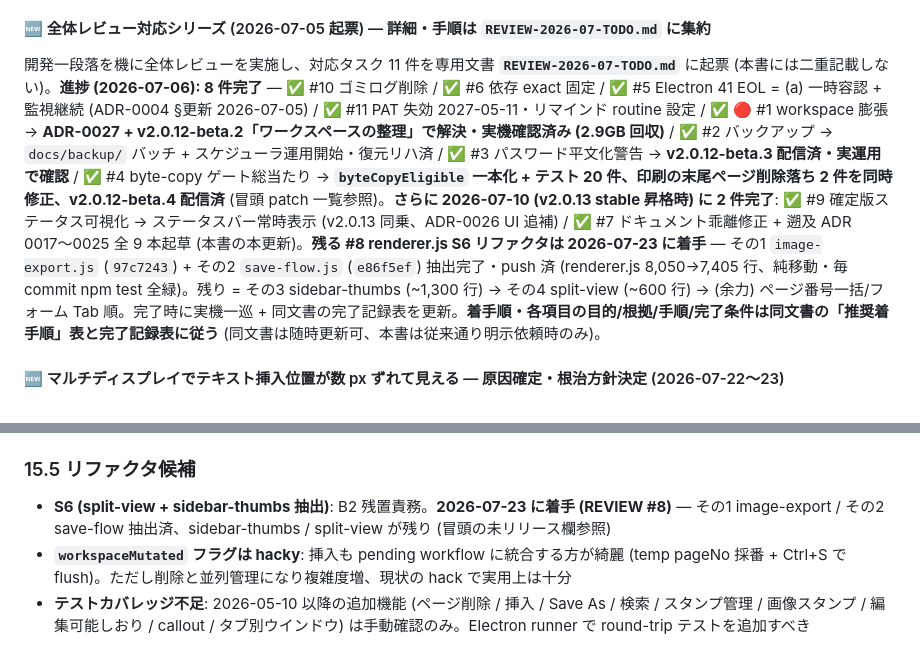
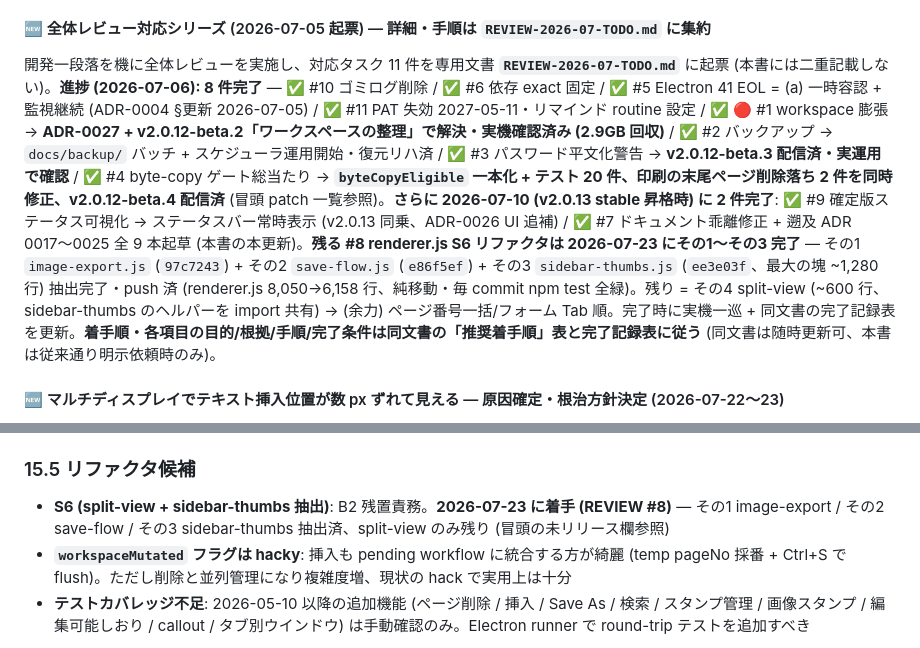
Before and after one commit to windom21-cpu/k-pdf3, a Markdown page: HANDOVER.md, 2 parts joined by grey strips. Drawn GitHub-style.

```diff
--- a/HANDOVER.md
+++ b/HANDOVER.md
@@ -571,7 +572,7 @@ npm run dev                        # electronmon (推奨、自動 reload。Wayla
 
 #### 🆕 全体レビュー対応シリーズ (2026-07-05 起票) — 詳細・手順は `REVIEW-2026-07-TODO.md` に集約
 
-開発一段落を機に全体レビューを実施し、対応タスク 11 件を専用文書 **`REVIEW-2026-07-TODO.md`** に起票 (本書には二重記載しない)。**進捗 (2026-07-06): 8 件完了** — ✅ #10 ゴミログ削除 / ✅ #6 依存 exact 固定 / ✅ #5 Electron 41 EOL = (a) 一時容認 + 監視継続 (ADR-0004 §更新 2026-07-05) / ✅ #11 PAT 失効 2027-05-11・リマインド routine 設定 / ✅ 🔴 #1 workspace 膨張 → **ADR-0027 + v2.0.12-beta.2「ワークスペースの整理」で解決・実機確認済み (2.9GB 回収)** / ✅ #2 バックアップ → `docs/backup/` バッチ + スケジューラ運用開始・復元リハ済 / ✅ #3 パスワード平文化警告 → **v2.0.12-beta.3 配信済・実運用で確認** / ✅ #4 byte-copy ゲート総当たり → **`byteCopyEligible` 一本化 + テスト 20 件、印刷の末尾ページ削除落ち 2 件を同時修正、v2.0.12-beta.4 配信済** (冒頭 patch 一覧参照)。**さらに 2026-07-10 (v2.0.13 stable 昇格時) に 2 件完了**: ✅ #9 確定版ステータス可視化 → ステータスバー常時表示 (v2.0.13 同乗、ADR-0026 UI 追補) / ✅ #7 ドキュメント乖離修正 + 遡及 ADR 0017〜0025 全 9 本起草 (本書の本更新)。**残る #8 renderer.js S6 リファクタは 2026-07-23 に着手** — その1 `image-export.js` (`97c7243`) + その2 `save-flow.js` (`e86f5ef`) 抽出完了・push 済 (renderer.js 8,050→7,405 行、純移動・毎 commit npm test 全緑)。残り = その3 sidebar-thumbs (~1,300 行) → その4 split-view (~600 行) → (余力) ページ番号一括/フォーム Tab 順。完了時に実機一巡 + 同文書の完了記録表を更新。**着手順・各項目の目的/根拠/手順/完了条件は同文書の「推奨着手順」表と完了記録表に従う** (同文書は随時更新可、本書は従来通り明示依頼時のみ)。
+開発一段落を機に全体レビューを実施し、対応タスク 11 件を専用文書 **`REVIEW-2026-07-TODO.md`** に起票 (本書には二重記載しない)。**進捗 (2026-07-06): 8 件完了** — ✅ #10 ゴミログ削除 / ✅ #6 依存 exact 固定 / ✅ #5 Electron 41 EOL = (a) 一時容認 + 監視継続 (ADR-0004 §更新 2026-07-05) / ✅ #11 PAT 失効 2027-05-11・リマインド routine 設定 / ✅ 🔴 #1 workspace 膨張 → **ADR-0027 + v2.0.12-beta.2「ワークスペースの整理」で解決・実機確認済み (2.9GB 回収)** / ✅ #2 バックアップ → `docs/backup/` バッチ + スケジューラ運用開始・復元リハ済 / ✅ #3 パスワード平文化警告 → **v2.0.12-beta.3 配信済・実運用で確認** / ✅ #4 byte-copy ゲート総当たり → **`byteCopyEligible` 一本化 + テスト 20 件、印刷の末尾ページ削除落ち 2 件を同時修正、v2.0.12-beta.4 配信済** (冒頭 patch 一覧参照)。**さらに 2026-07-10 (v2.0.13 stable 昇格時) に 2 件完了**: ✅ #9 確定版ステータス可視化 → ステータスバー常時表示 (v2.0.13 同乗、ADR-0026 UI 追補) / ✅ #7 ドキュメント乖離修正 + 遡及 ADR 0017〜0025 全 9 本起草 (本書の本更新)。**残る #8 renderer.js S6 リファクタは 2026-07-23 にその1〜その3 完了** — その1 `image-export.js` (`97c7243`) + その2 `save-flow.js` (`e86f5ef`) + その3 `sidebar-thumbs.js` (`ee3e03f`、最大の塊 ~1,280 行) 抽出完了・push 済 (renderer.js 8,050→6,158 行、純移動・毎 commit npm test 全緑)。残り = その4 split-view (~600 行、sidebar-thumbs のヘルパーを import 共有) → (余力) ページ番号一括/フォーム Tab 順。完了時に実機一巡 + 同文書の完了記録表を更新。**着手順・各項目の目的/根拠/手順/完了条件は同文書の「推奨着手順」表と完了記録表に従う** (同文書は随時更新可、本書は従来通り明示依頼時のみ)。
 
 #### 🆕 マルチディスプレイでテキスト挿入位置が数 px ずれて見える — 原因確定・根治方針決定 (2026-07-22〜23)
 
@@ -1158,7 +1159,7 @@ ADR ファイル名：`docs/adr/00NN-{slug}.md`、連番。
 
 ### 15.5 リファクタ候補
 
-- **S6 (split-view + sidebar-thumbs 抽出)**: B2 残置責務。**2026-07-23 に着手 (REVIEW #8)** — その1 image-export / その2 save-flow 抽出済、sidebar-thumbs / split-view が残り (冒頭の未リリース欄参照)
+- **S6 (split-view + sidebar-thumbs 抽出)**: B2 残置責務。**2026-07-23 に着手 (REVIEW #8)** — その1 image-export / その2 save-flow / その3 sidebar-thumbs 抽出済、split-view のみ残り (冒頭の未リリース欄参照)
 - **`workspaceMutated` フラグは hacky**: 挿入も pending workflow に統合する方が綺麗 (temp pageNo 採番 + Ctrl+S で flush)。ただし削除と並列管理になり複雑度増、現状の hack で実用上は十分
 - **テストカバレッジ不足**: 2026-05-10 以降の追加機能 (ページ削除 / 挿入 / Save As / 検索 / スタンプ管理 / 画像スタンプ / 編集可能しおり / callout / タブ別ウインドウ) は手動確認のみ。Electron runner で round-trip テストを追加すべき
 
```
Also changed, not shown: other parts of HANDOVER.md (+5 -4 lines).
